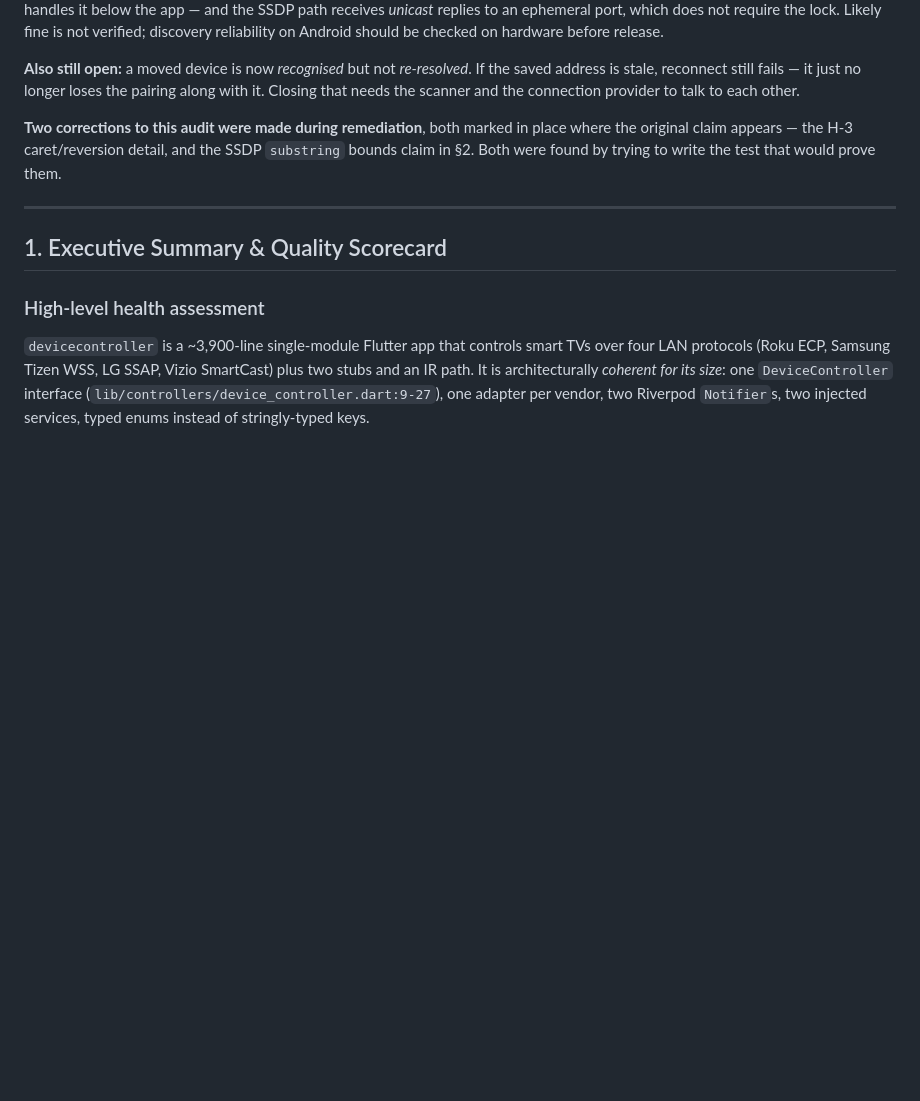
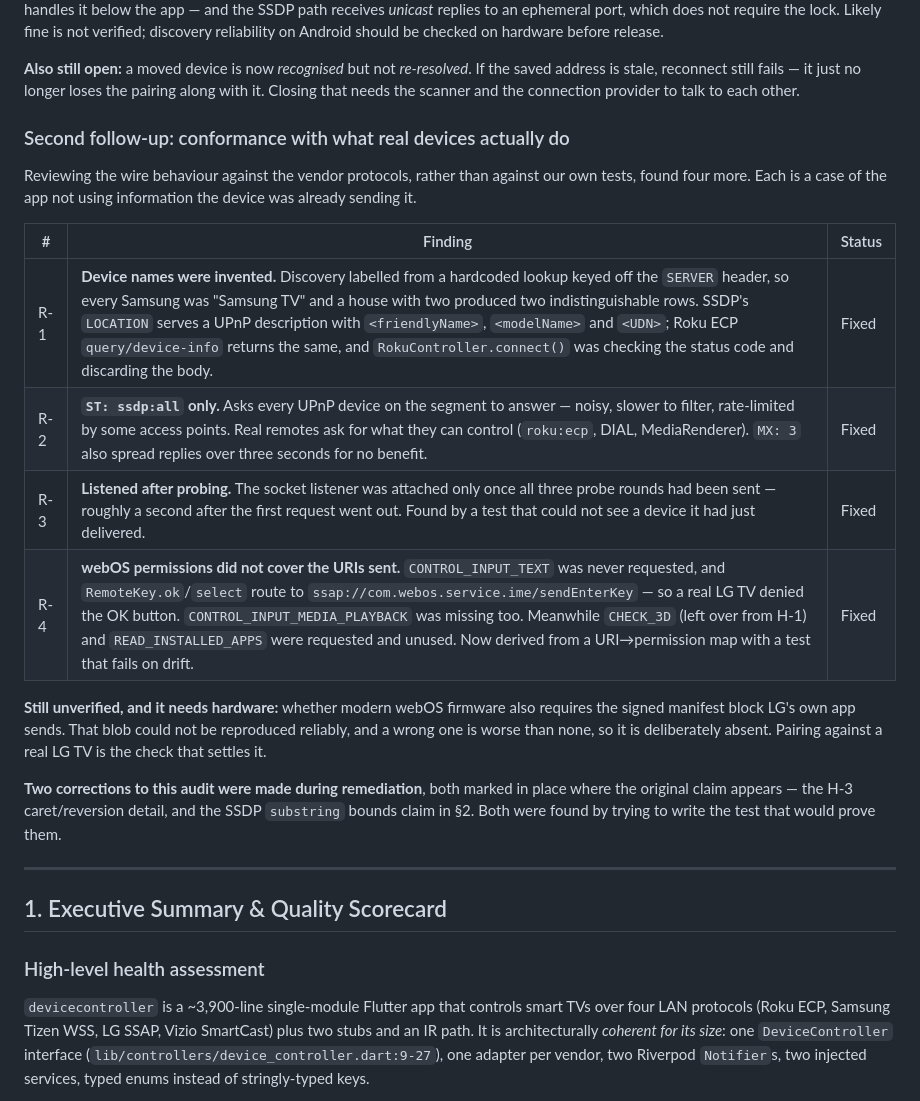
Before and after one commit to ajay99511/remoteControl, a Markdown page: AUDIT_AND_STANDARDS_ANALYSIS.md, the part around the change. Rendered like a GitHub page; blank space fills up the shorter version.

Commit message:
docs: record the device-conformance review
Four findings from checking wire behaviour against the vendor protocols
rather than against our own tests, plus the webOS signed-manifest question
that needs hardware to settle.

Co-Authored-By: Claude Opus 5 <noreply@anthropic.com>

```diff
--- a/AUDIT_AND_STANDARDS_ANALYSIS.md
+++ b/AUDIT_AND_STANDARDS_ANALYSIS.md
@@ -76,6 +76,24 @@ be checked on hardware before release.
 If the saved address is stale, reconnect still fails — it just no longer loses
 the pairing along with it. Closing that needs the scanner and the connection
 provider to talk to each other.
+
+### Second follow-up: conformance with what real devices actually do
+
+Reviewing the wire behaviour against the vendor protocols, rather than against
+our own tests, found four more. Each is a case of the app not using
+information the device was already sending it.
+
+| # | Finding | Status |
+|---|---|---|
+| R-1 | **Device names were invented.** Discovery labelled from a hardcoded lookup keyed off the `SERVER` header, so every Samsung was "Samsung TV" and a house with two produced two indistinguishable rows. SSDP's `LOCATION` serves a UPnP description with `<friendlyName>`, `<modelName>` and `<UDN>`; Roku ECP `query/device-info` returns the same, and `RokuController.connect()` was checking the status code and discarding the body. | Fixed |
+| R-2 | **`ST: ssdp:all` only.** Asks every UPnP device on the segment to answer — noisy, slower to filter, rate-limited by some access points. Real remotes ask for what they can control (`roku:ecp`, DIAL, MediaRenderer). `MX: 3` also spread replies over three seconds for no benefit. | Fixed |
+| R-3 | **Listened after probing.** The socket listener was attached only once all three probe rounds had been sent — roughly a second after the first request went out. Found by a test that could not see a device it had just delivered. | Fixed |
+| R-4 | **webOS permissions did not cover the URIs sent.** `CONTROL_INPUT_TEXT` was never requested, and `RemoteKey.ok`/`select` route to `ssap://com.webos.service.ime/sendEnterKey` — so a real LG TV denied the OK button. `CONTROL_INPUT_MEDIA_PLAYBACK` was missing too. Meanwhile `CHECK_3D` (left over from H-1) and `READ_INSTALLED_APPS` were requested and unused. Now derived from a URI→permission map with a test that fails on drift. | Fixed |
+
+**Still unverified, and it needs hardware:** whether modern webOS firmware
+also requires the signed manifest block LG's own app sends. That blob could
+not be reproduced reliably, and a wrong one is worse than none, so it is
+deliberately absent. Pairing against a real LG TV is the check that settles it.
 
 **Two corrections to this audit were made during remediation**, both marked
 in place where the original claim appears — the H-3 caret/reversion detail,
```
Also changed, not shown: README.md (+6 -1 lines).
